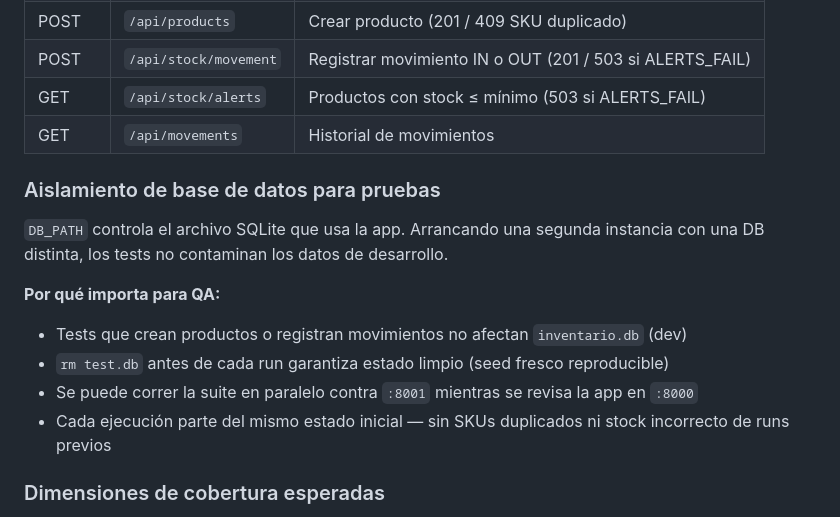
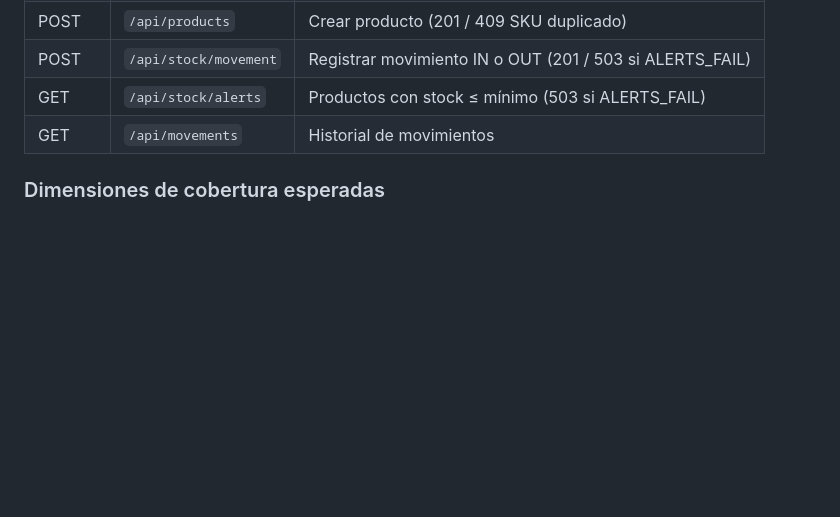
Before and after one commit to diegotrujillo-jikko/reto-ai-first-fase1, a Markdown page: README.md, the part around the change. GitHub-like rendering; blank space fills up the shorter version.

Commit message:
docs: remove DB isolation section from README

```diff
--- a/README.md
+++ b/README.md
@@ -123,17 +123,6 @@ Los demás endpoints (`GET /api/products`, `POST /api/products`, `IN` movements,
 | GET | `/api/stock/alerts` | Productos con stock ≤ mínimo (503 si ALERTS_FAIL) |
 | GET | `/api/movements` | Historial de movimientos |
 
-### Aislamiento de base de datos para pruebas
-
-`DB_PATH` controla el archivo SQLite que usa la app. Arrancando una segunda instancia con una DB distinta, los tests no contaminan los datos de desarrollo.
-
-**Por qué importa para QA:**
-- Tests que crean productos o registran movimientos no afectan `inventario.db` (dev)
-- `rm test.db` antes de cada run garantiza estado limpio (seed fresco reproducible)
-- Se puede correr la suite en paralelo contra `:8001` mientras se revisa la app en `:8000`
-- Cada ejecución parte del mismo estado inicial — sin SKUs duplicados ni stock incorrecto de runs previos
-
-
 ### Dimensiones de cobertura esperadas
 
 - Contrato de API — status codes, campos requeridos, shapes de error
```
